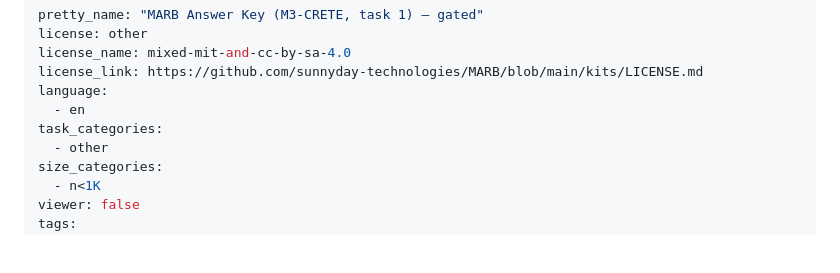
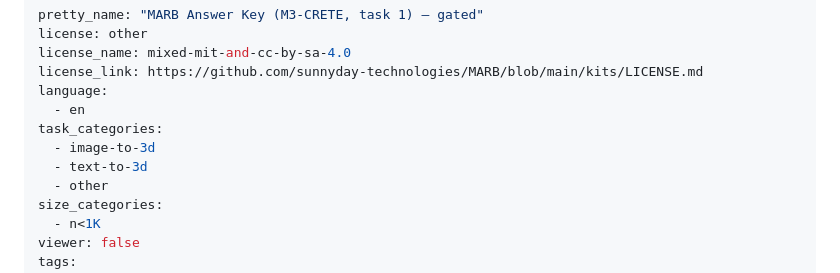
Before and after one commit to sunnyday-technologies/MARB, a Markdown page: hf/dataset-gated/README.md, the part around the change. Drawn GitHub-style; blank space fills up the shorter version.

```diff
--- a/hf/dataset-gated/README.md
+++ b/hf/dataset-gated/README.md
@@ -6,6 +6,8 @@ license_link: https://github.com/sunnyday-technologies/MARB/blob/main/kits/LICEN
 language:
   - en
 task_categories:
+  - image-to-3d
+  - text-to-3d
   - other
 size_categories:
   - n<1K
```
Also changed, not shown: hf/dataset-public/README.md (+2 -0 lines).
